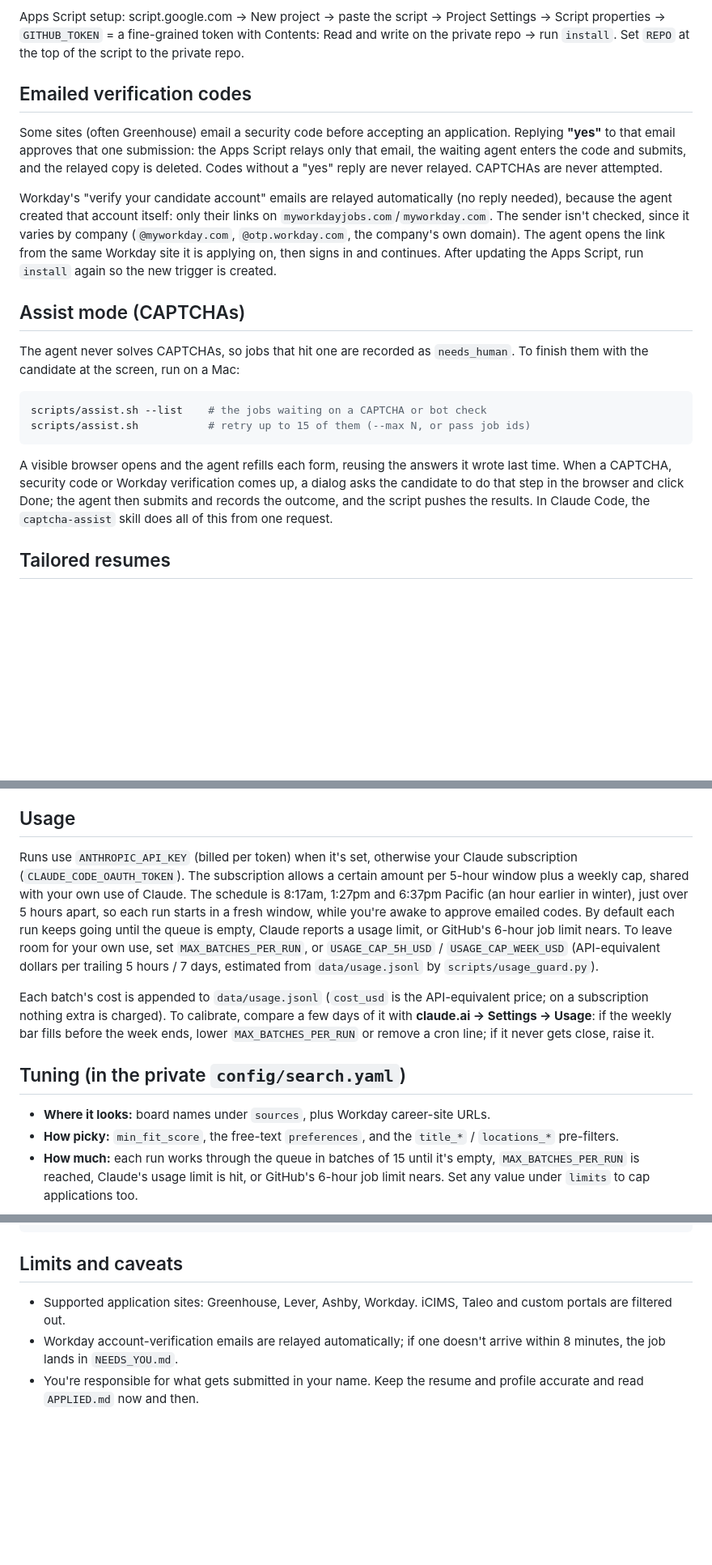
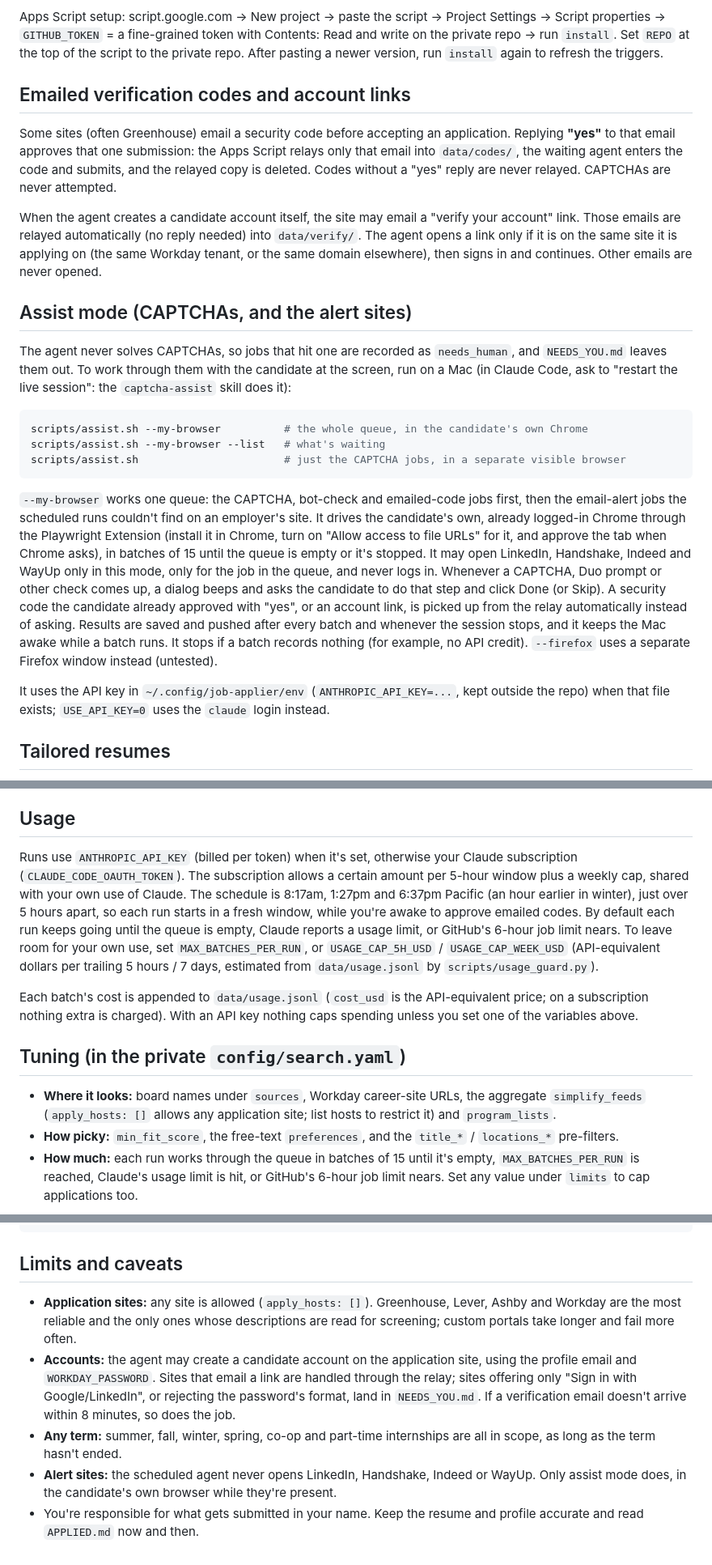
Before and after one commit to troy-h-tian/job-applier-public, a Markdown page: README.md, 3 parts joined by grey strips. Shown at 81% size. Rendered like a GitHub page; blank space fills up the shorter version.

````diff
--- a/README.md
+++ b/README.md
@@ -75,37 +93,48 @@ them. It reads the alert emails they send instead:
 
 Apps Script setup: script.google.com → New project → paste the script → Project Settings →
 Script properties → `GITHUB_TOKEN` = a fine-grained token with Contents: Read and write on the
-private repo → run `install`. Set `REPO` at the top of the script to the private repo.
+private repo → run `install`. Set `REPO` at the top of the script to the private repo. After
+pasting a newer version, run `install` again to refresh the triggers.
 
-## Emailed verification codes
+## Emailed verification codes and account links
 
 Some sites (often Greenhouse) email a security code before accepting an application. Replying
-**"yes"** to that email approves that one submission: the Apps Script relays only that email, the
-waiting agent enters the code and submits, and the relayed copy is deleted. Codes without a
-"yes" reply are never relayed. CAPTCHAs are never attempted.
+**"yes"** to that email approves that one submission: the Apps Script relays only that email
+into `data/codes/`, the waiting agent enters the code and submits, and the relayed copy is
+deleted. Codes without a "yes" reply are never relayed. CAPTCHAs are never attempted.
 
-Workday's "verify your candidate account" emails are relayed automatically (no reply needed),
-because the agent created that account itself: only their links on
-`myworkdayjobs.com`/`myworkday.com`. The sender isn't checked, since it varies by company
-(`@myworkday.com`, `@otp.workday.com`, the company's own domain). The agent opens the link from the same Workday site
-it is applying on, then signs in and continues. After updating the Apps Script, run `install`
-again so the new trigger is created.
+When the agent creates a candidate account itself, the site may email a "verify your account"
+link. Those emails are relayed automatically (no reply needed) into `data/verify/`. The agent
+opens a link only if it is on the same site it is applying on (the same Workday tenant, or the
+same domain elsewhere), then signs in and continues. Other emails are never opened.
 
-## Assist mode (CAPTCHAs)
+## Assist mode (CAPTCHAs, and the alert sites)
 
-The agent never solves CAPTCHAs, so jobs that hit one are recorded as `needs_human`. To finish
-them with the candidate at the screen, run on a Mac:
+The agent never solves CAPTCHAs, so jobs that hit one are recorded as `needs_human`, and
+`NEEDS_YOU.md` leaves them out. To work through them with the candidate at the screen, run on a
+Mac (in Claude Code, ask to "restart the live session": the `captcha-assist` skill does it):
 
 ```bash
-scripts/assist.sh --list    # the jobs waiting on a CAPTCHA or bot check
-scripts/assist.sh           # retry up to 15 of them (--max N, or pass job ids)
+scripts/assist.sh --my-browser          # the whole queue, in the candidate's own Chrome
+scripts/assist.sh --my-browser --list   # what's waiting
+scripts/assist.sh                       # just the CAPTCHA jobs, in a separate visible browser
 ```
 
-A visible browser opens and the agent refills each form, reusing the answers it wrote last time.
-When a CAPTCHA, security code or Workday verification comes up, a dialog asks the candidate to do
-that step in the browser and click Done; the agent then submits and records the outcome, and the
-script pushes the results. In Claude Code, the `captcha-assist` skill does all of this from one
-request.
+`--my-browser` works one queue: the CAPTCHA, bot-check and emailed-code jobs first, then the
+email-alert jobs the scheduled runs couldn't find on an employer's site. It drives the
+candidate's own, already logged-in Chrome through the Playwright Extension (install it in Chrome,
+turn on "Allow access to file URLs" for it, and approve the tab when Chrome asks), in batches of
+15 until the queue is empty or it's stopped. It may open LinkedIn, Handshake, Indeed and WayUp
+only in this mode, only for the job in the queue, and never logs in. Whenever a CAPTCHA, Duo
+prompt or other check comes up, a dialog beeps and asks the candidate to do that step and click
+Done (or Skip). A security code the candidate already approved with "yes", or an account link,
+is picked up from the relay automatically instead of asking. Results are saved and pushed after
+every batch and whenever the session stops, and it keeps the Mac awake while a batch runs. It
+stops if a batch records nothing (for example, no API credit). `--firefox` uses a separate
+Firefox window instead (untested).
+
+It uses the API key in `~/.config/job-applier/env` (`ANTHROPIC_API_KEY=...`, kept outside the
+repo) when that file exists; `USE_API_KEY=0` uses the `claude` login instead.
 
 ## Tailored resumes
 
@@ -130,22 +159,24 @@ are saved under `data/tailored/<job id>/`, so you can see exactly what was sent.
 ## Usage
 
 Runs use `ANTHROPIC_API_KEY` (billed per token) when it's set, otherwise your Claude
-subscription (`CLAUDE_CODE_OAUTH_TOKEN`). The subscription allows a certain amount per 5-hour window plus a weekly cap,
-shared with your own use of Claude. The schedule is 8:17am,
-1:27pm and 6:37pm Pacific (an hour earlier in winter), just over 5 hours apart, so each run starts
-in a fresh window, while you're awake to approve emailed codes. By default each run keeps going until the queue is empty, Claude reports a usage
-limit, or GitHub's 6-hour job limit nears. To leave room for your own use, set
-`MAX_BATCHES_PER_RUN`, or `USAGE_CAP_5H_USD` / `USAGE_CAP_WEEK_USD` (API-equivalent dollars per
-trailing 5 hours / 7 days, estimated from `data/usage.jsonl` by `scripts/usage_guard.py`).
+subscription (`CLAUDE_CODE_OAUTH_TOKEN`). The subscription allows a certain amount per 5-hour
+window plus a weekly cap, shared with your own use of Claude. The schedule is 8:17am, 1:27pm and
+6:37pm Pacific (an hour earlier in winter), just over 5 hours apart, so each run starts in a
+fresh window, while you're awake to approve emailed codes. By default each run keeps going until
+the queue is empty, Claude reports a usage limit, or GitHub's 6-hour job limit nears. To leave
+room for your own use, set `MAX_BATCHES_PER_RUN`, or `USAGE_CAP_5H_USD` / `USAGE_CAP_WEEK_USD`
+(API-equivalent dollars per trailing 5 hours / 7 days, estimated from `data/usage.jsonl` by
+`scripts/usage_guard.py`).
 
 Each batch's cost is appended to `data/usage.jsonl` (`cost_usd` is the API-equivalent price; on a
-subscription nothing extra is charged). To calibrate, compare a few days of it with
-**claude.ai → Settings → Usage**: if the weekly bar fills before the week ends, lower
-`MAX_BATCHES_PER_RUN` or remove a cron line; if it never gets close, raise it.
+subscription nothing extra is charged). With an API key nothing caps spending unless you set one
+of the variables above.
 
 ## Tuning (in the private `config/search.yaml`)
 
-- **Where it looks:** board names under `sources`, plus Workday career-site URLs.
+- **Where it looks:** board names under `sources`, Workday career-site URLs, the aggregate
+  `simplify_feeds` (`apply_hosts: []` allows any application site; list hosts to restrict it) and
+  `program_lists`.
 - **How picky:** `min_fit_score`, the free-text `preferences`, and the `title_*` / `locations_*`
   pre-filters.
 - **How much:** each run works through the queue in batches of 15 until it's empty,
@@ -165,9 +196,16 @@ APPLIER_MODE=dry_run scripts/run.sh   # uses your logged-in Claude Code and loca
 
 ## Limits and caveats
 
-- Supported application sites: Greenhouse, Lever, Ashby, Workday. iCIMS, Taleo and custom
-  portals are filtered out.
-- Workday account-verification emails are relayed automatically; if one doesn't arrive within
-  8 minutes, the job lands in `NEEDS_YOU.md`.
+- **Application sites:** any site is allowed (`apply_hosts: []`). Greenhouse, Lever, Ashby and
+  Workday are the most reliable and the only ones whose descriptions are read for screening;
+  custom portals take longer and fail more often.
+- **Accounts:** the agent may create a candidate account on the application site, using the
+  profile email and `WORKDAY_PASSWORD`. Sites that email a link are handled through the relay;
+  sites offering only "Sign in with Google/LinkedIn", or rejecting the password's format, land in
+  `NEEDS_YOU.md`. If a verification email doesn't arrive within 8 minutes, so does the job.
+- **Any term:** summer, fall, winter, spring, co-op and part-time internships are all in scope,
+  as long as the term hasn't ended.
+- **Alert sites:** the scheduled agent never opens LinkedIn, Handshake, Indeed or WayUp. Only
+  assist mode does, in the candidate's own browser while they're present.
 - You're responsible for what gets submitted in your name. Keep the resume and profile accurate
   and read `APPLIED.md` now and then.
````
Also changed, not shown: other parts of README.md (+44 -26 lines).
